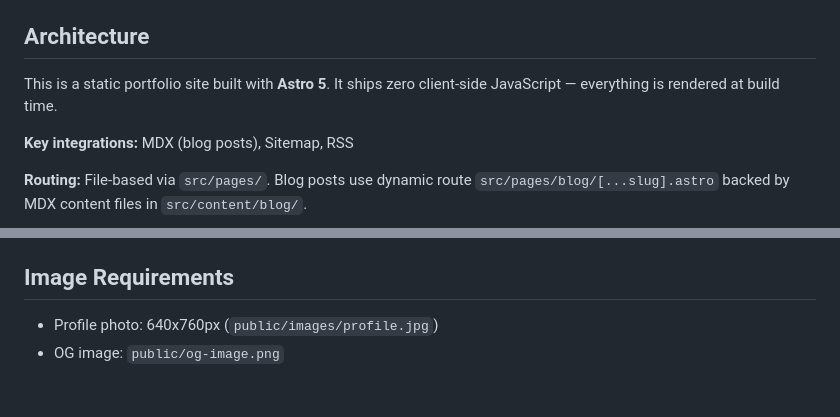
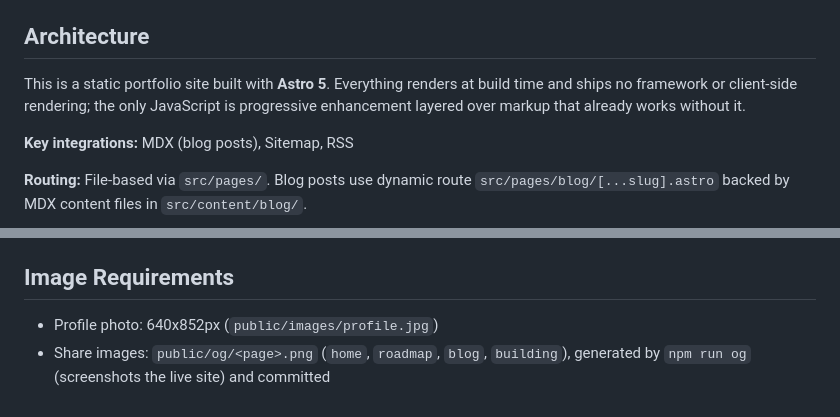
Before and after one commit to seancampbell3161/portfolio, a Markdown page: CLAUDE.md, 2 parts joined by grey strips. GitHub-like rendering.

Commit message:
docs: correct the client-side JavaScript and share-image claims

```diff
--- a/CLAUDE.md
+++ b/CLAUDE.md
@@ -13,7 +13,7 @@ This file provides guidance to Claude Code (claude.ai/code) when working with co
 
 ## Architecture
 
-This is a static portfolio site built with **Astro 5**. It ships zero client-side JavaScript — everything is rendered at build time.
+This is a static portfolio site built with **Astro 5**. Everything renders at build time and ships no framework or client-side rendering; the only JavaScript is progressive enhancement layered over markup that already works without it.
 
 **Key integrations:** MDX (blog posts), Sitemap, RSS
 
@@ -57,5 +57,5 @@ Set `draft: true` to exclude from listings.
 
 ## Image Requirements
 
-- Profile photo: 640x760px (`public/images/profile.jpg`)
-- OG image: `public/og-image.png`
+- Profile photo: 640x852px (`public/images/profile.jpg`)
+- Share images: `public/og/<page>.png` (`home`, `roadmap`, `blog`, `building`), generated by `npm run og` (screenshots the live site) and committed
```
